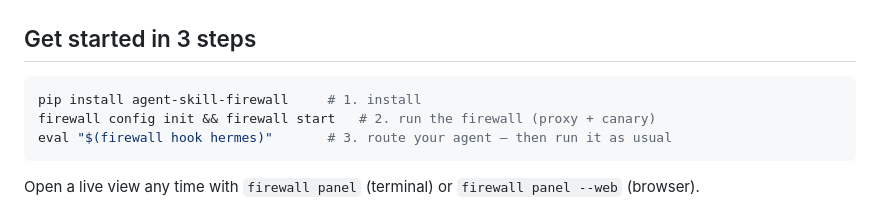
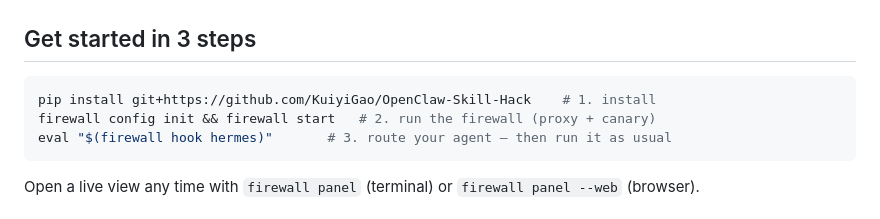
Before and after one commit to KuiyiGao/OpenClaw-Skill-Hack, a Markdown page: README.md, the part around the change. Drawn GitHub-style.

````diff
--- a/README.md
+++ b/README.md
@@ -37,7 +37,7 @@ three verdicts. Rules live in a TOML you can `diff`.
 ## Get started in 3 steps
 
 ```bash
-pip install agent-skill-firewall     # 1. install
+pip install git+https://github.com/KuiyiGao/OpenClaw-Skill-Hack    # 1. install
 firewall config init && firewall start   # 2. run the firewall (proxy + canary)
 eval "$(firewall hook hermes)"       # 3. route your agent — then run it as usual
 ```
````
